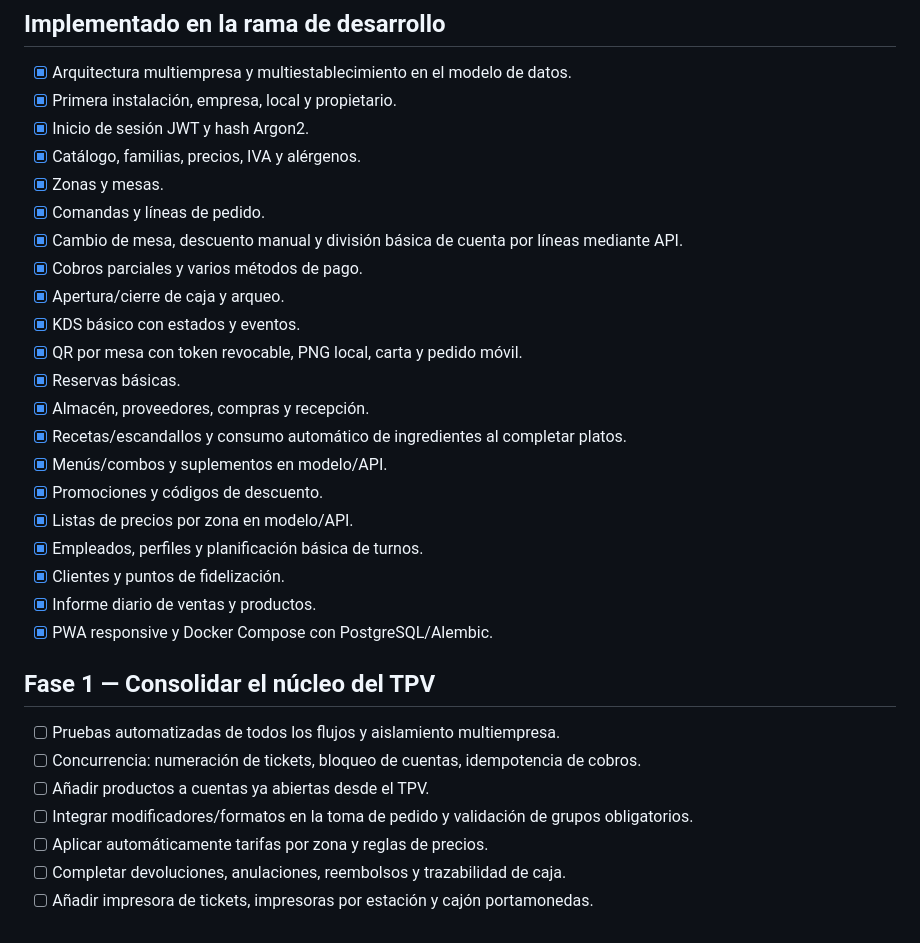
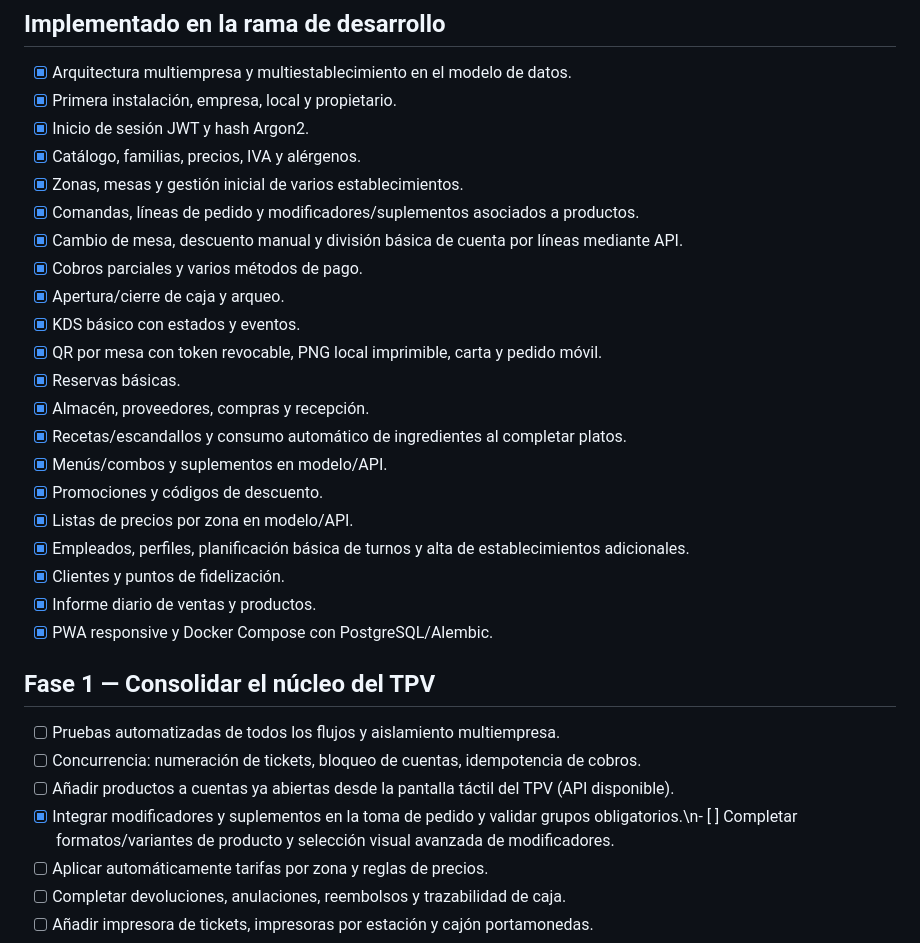
Before and after one commit to kadookesgz/Bar, a Markdown page: docs/ROADMAP_V2.md, the part around the change. Rendered like a GitHub page.

Commit message:
docs: mark modifier and multi-establishment API milestones

```diff
--- a/docs/ROADMAP_V2.md
+++ b/docs/ROADMAP_V2.md
@@ -7,20 +7,20 @@ El alcance toma como referencia las categorías públicas de HIOPOS para hostele
 - [x] Primera instalación, empresa, local y propietario.
 - [x] Inicio de sesión JWT y hash Argon2.
 - [x] Catálogo, familias, precios, IVA y alérgenos.
-- [x] Zonas y mesas.
-- [x] Comandas y líneas de pedido.
+- [x] Zonas, mesas y gestión inicial de varios establecimientos.
+- [x] Comandas, líneas de pedido y modificadores/suplementos asociados a productos.
 - [x] Cambio de mesa, descuento manual y división básica de cuenta por líneas mediante API.
 - [x] Cobros parciales y varios métodos de pago.
 - [x] Apertura/cierre de caja y arqueo.
 - [x] KDS básico con estados y eventos.
-- [x] QR por mesa con token revocable, PNG local, carta y pedido móvil.
+- [x] QR por mesa con token revocable, PNG local imprimible, carta y pedido móvil.
 - [x] Reservas básicas.
 - [x] Almacén, proveedores, compras y recepción.
 - [x] Recetas/escandallos y consumo automático de ingredientes al completar platos.
 - [x] Menús/combos y suplementos en modelo/API.
 - [x] Promociones y códigos de descuento.
 - [x] Listas de precios por zona en modelo/API.
-- [x] Empleados, perfiles y planificación básica de turnos.
+- [x] Empleados, perfiles, planificación básica de turnos y alta de establecimientos adicionales.
 - [x] Clientes y puntos de fidelización.
 - [x] Informe diario de ventas y productos.
 - [x] PWA responsive y Docker Compose con PostgreSQL/Alembic.
@@ -28,8 +28,8 @@ El alcance toma como referencia las categorías públicas de HIOPOS para hostele
 ## Fase 1 — Consolidar el núcleo del TPV
 - [ ] Pruebas automatizadas de todos los flujos y aislamiento multiempresa.
 - [ ] Concurrencia: numeración de tickets, bloqueo de cuentas, idempotencia de cobros.
-- [ ] Añadir productos a cuentas ya abiertas desde el TPV.
-- [ ] Integrar modificadores/formatos en la toma de pedido y validación de grupos obligatorios.
+- [ ] Añadir productos a cuentas ya abiertas desde la pantalla táctil del TPV (API disponible).
+- [x] Integrar modificadores y suplementos en la toma de pedido y validar grupos obligatorios.\n- [ ] Completar formatos/variantes de producto y selección visual avanzada de modificadores.
 - [ ] Aplicar automáticamente tarifas por zona y reglas de precios.
 - [ ] Completar devoluciones, anulaciones, reembolsos y trazabilidad de caja.
 - [ ] Añadir impresora de tickets, impresoras por estación y cajón portamonedas.
```
